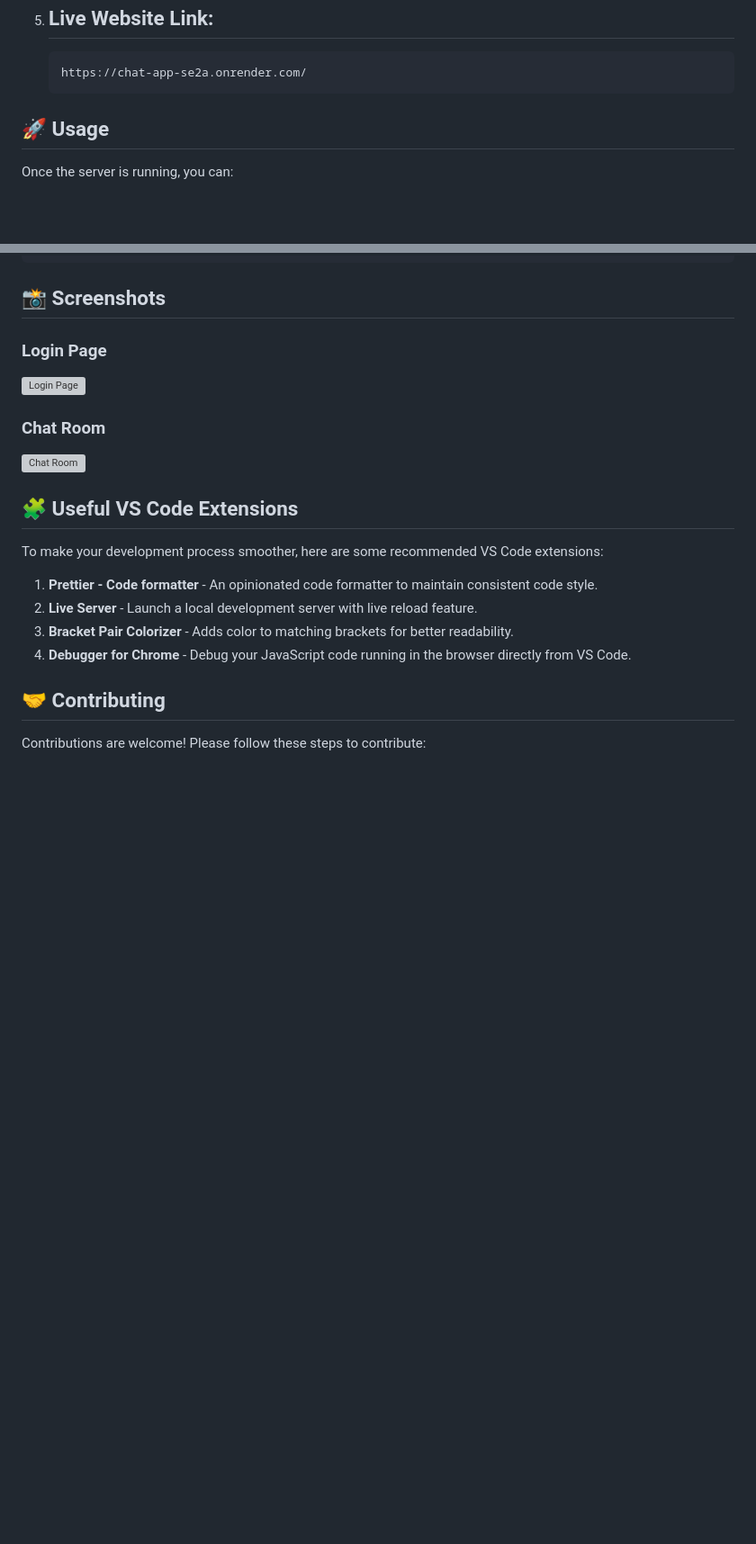
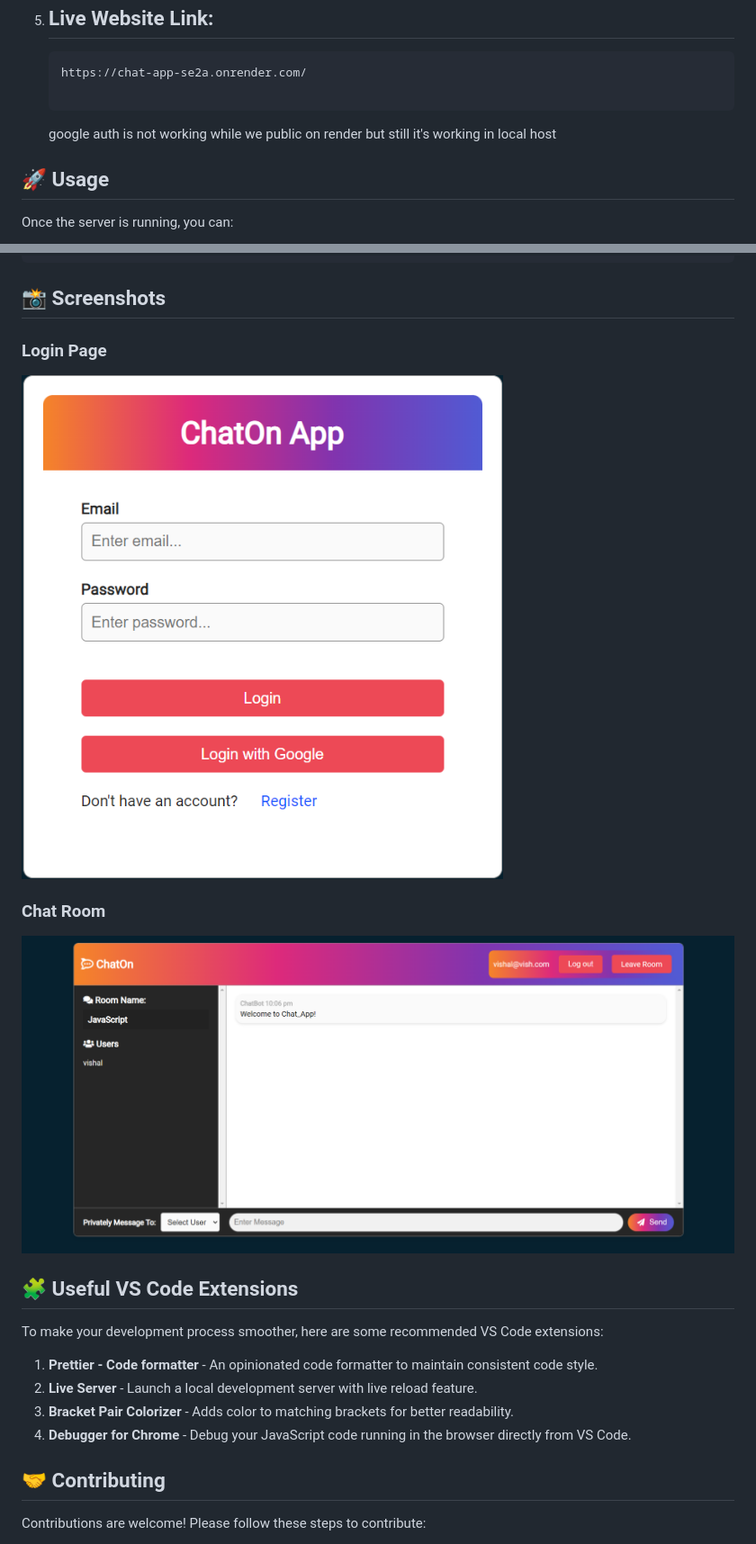
Before and after one commit to SUKH2022/chat_app, a Markdown page: README.md, 2 parts joined by grey strips. Shown at 90% size. Rendered like a GitHub page; blank space fills up the shorter version; grey boxes are pictures that could not be loaded.

Commit message:
Application Completed

````diff
--- a/README.md
+++ b/README.md
@@ -57,7 +57,11 @@ Follow these steps to get the project up and running on your local machine:
 
    ```
    https://chat-app-se2a.onrender.com/
+
    ```
+
+   google auth is not working while we public on render
+   but still it's working in local host
 
 ## 🚀 Usage
 
@@ -202,10 +206,12 @@ module.exports = formatMessage;
 ## 📸 Screenshots
 
 ### Login Page
-![Login Page](screenshots/login.png)
+
+![Login Page](image.png)
 
 ### Chat Room
-![Chat Room](screenshots/chat.png)
+
+![Chat Room](./image-1.png)
 
 ## 🧩 Useful VS Code Extensions
 
````
